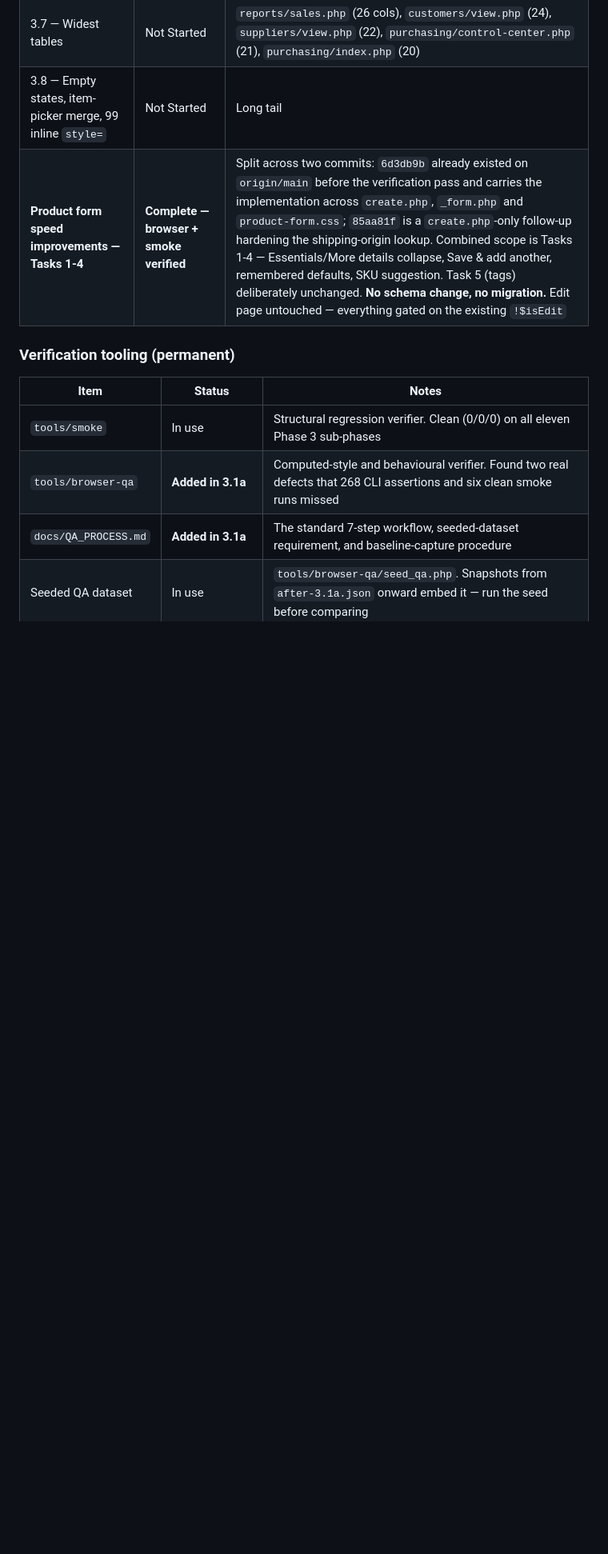
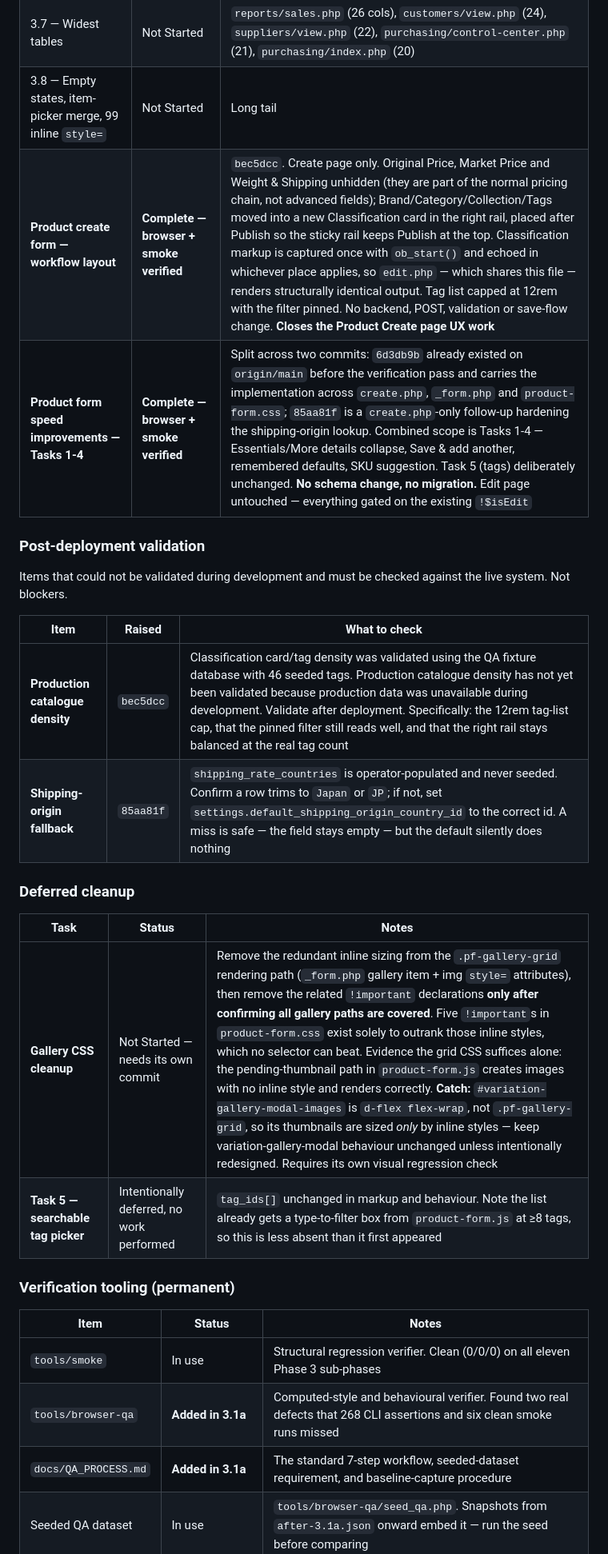
Before and after one commit to mewmiibear/mewmii-os, a Markdown page: docs/IMPLEMENTATION_STATUS.md, the part around the change. Shown at 80% size. Rendered like a GitHub page; blank space fills up the shorter version.

Commit message:
docs: record post-deployment validation and gallery cleanup task
Documentation only. No application code touched; the product-form.css
!important declarations and the gallery markup are deliberately left alone.

Adds three records to IMPLEMENTATION_STATUS.md:

  - bec5dcc (create-form workflow layout) as a completed phase row, so the
    shipped change is not left undocumented.

  - A new "Post-deployment validation" section for things that could not be
    checked during development because the environment lacked the data.
    Production catalogue density goes here: the Classification card and the
    12rem tag cap were validated against the QA fixture with 46 seeded tags,
    never against the real catalogue. The shipping-origin fallback from
    85aa81f is recorded alongside it for the same reason - that table is
    operator-populated and never seeded, so the default silently does nothing
    if no row trims to Japan or JP. Neither is a blocker.

  - A new "Deferred cleanup" section carrying the gallery CSS task and the
    already-deferred Task 5. The gallery entry records what the investigation
    found: five !important declarations exist only to outrank inline style
    attributes, which no selector can beat; the pending-thumbnail path proves
    the grid CSS is sufficient without them; but #variation-gallery-modal-images
    is d-flex flex-wrap rather than .pf-gallery-grid, so its thumbnails are
    sized only by those inline styles. That is why the cleanup needs its own
    commit and its own visual regression check rather than being folded in.

Co-Authored-By: Claude Opus 5 <noreply@anthropic.com>

```diff
--- a/docs/IMPLEMENTATION_STATUS.md
+++ b/docs/IMPLEMENTATION_STATUS.md
@@ -100,7 +100,25 @@ permission or workflow change in any phase.
 | **3.6b — filter chips** | Not Started | **Display-only** (Option A approved). No URL generation, no filter removal, no behaviour change; the existing Clear button is untouched. Removable chips (Option B) deserve their own proposal after Phase 3 |
 | 3.7 — Widest tables | Not Started | `reports/sales.php` (26 cols), `customers/view.php` (24), `suppliers/view.php` (22), `purchasing/control-center.php` (21), `purchasing/index.php` (20) |
 | 3.8 — Empty states, item-picker merge, 99 inline `style=` | Not Started | Long tail |
+| **Product create form — workflow layout** | **Complete — browser + smoke verified** | `bec5dcc`. Create page only. Original Price, Market Price and Weight & Shipping unhidden (they are part of the normal pricing chain, not advanced fields); Brand/Category/Collection/Tags moved into a new Classification card in the right rail, placed after Publish so the sticky rail keeps Publish at the top. Classification markup is captured once with `ob_start()` and echoed in whichever place applies, so `edit.php` — which shares this file — renders structurally identical output. Tag list capped at 12rem with the filter pinned. No backend, POST, validation or save-flow change. **Closes the Product Create page UX work** |
 | **Product form speed improvements — Tasks 1-4** | **Complete — browser + smoke verified** | Split across two commits: `6d3db9b` already existed on `origin/main` before the verification pass and carries the implementation across `create.php`, `_form.php` and `product-form.css`; `85aa81f` is a `create.php`-only follow-up hardening the shipping-origin lookup. Combined scope is Tasks 1-4 — Essentials/More details collapse, Save & add another, remembered defaults, SKU suggestion. Task 5 (tags) deliberately unchanged. **No schema change, no migration.** Edit page untouched — everything gated on the existing `!$isEdit` |
+
+### Post-deployment validation
+
+Items that could not be validated during development and must be checked against the live system.
+Not blockers.
+
+| Item | Raised | What to check |
+|---|---|---|
+| **Production catalogue density** | `bec5dcc` | Classification card/tag density was validated using the QA fixture database with 46 seeded tags. Production catalogue density has not yet been validated because production data was unavailable during development. Validate after deployment. Specifically: the 12rem tag-list cap, that the pinned filter still reads well, and that the right rail stays balanced at the real tag count |
+| **Shipping-origin fallback** | `85aa81f` | `shipping_rate_countries` is operator-populated and never seeded. Confirm a row trims to `Japan` or `JP`; if not, set `settings.default_shipping_origin_country_id` to the correct id. A miss is safe — the field stays empty — but the default silently does nothing |
+
+### Deferred cleanup
+
+| Task | Status | Notes |
+|---|---|---|
+| **Gallery CSS cleanup** | Not Started — needs its own commit | Remove the redundant inline sizing from the `.pf-gallery-grid` rendering path (`_form.php` gallery item + img `style=` attributes), then remove the related `!important` declarations **only after confirming all gallery paths are covered**. Five `!important`s in `product-form.css` exist solely to outrank those inline styles, which no selector can beat. Evidence the grid CSS suffices alone: the pending-thumbnail path in `product-form.js` creates images with no inline style and renders correctly. **Catch:** `#variation-gallery-modal-images` is `d-flex flex-wrap`, not `.pf-gallery-grid`, so its thumbnails are sized *only* by inline styles — keep variation-gallery-modal behaviour unchanged unless intentionally redesigned. Requires its own visual regression check |
+| **Task 5 — searchable tag picker** | Intentionally deferred, no work performed | `tag_ids[]` unchanged in markup and behaviour. Note the list already gets a type-to-filter box from `product-form.js` at ≥8 tags, so this is less absent than it first appeared |
 
 ### Verification tooling (permanent)
 
```
